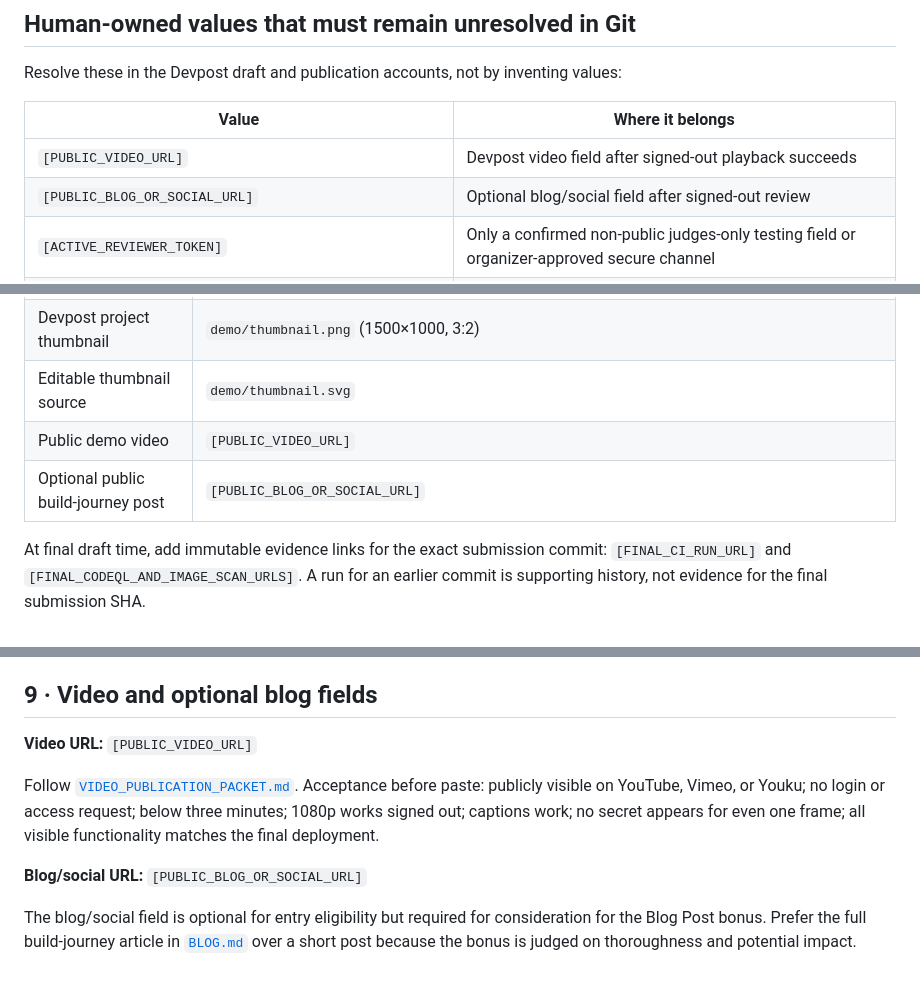
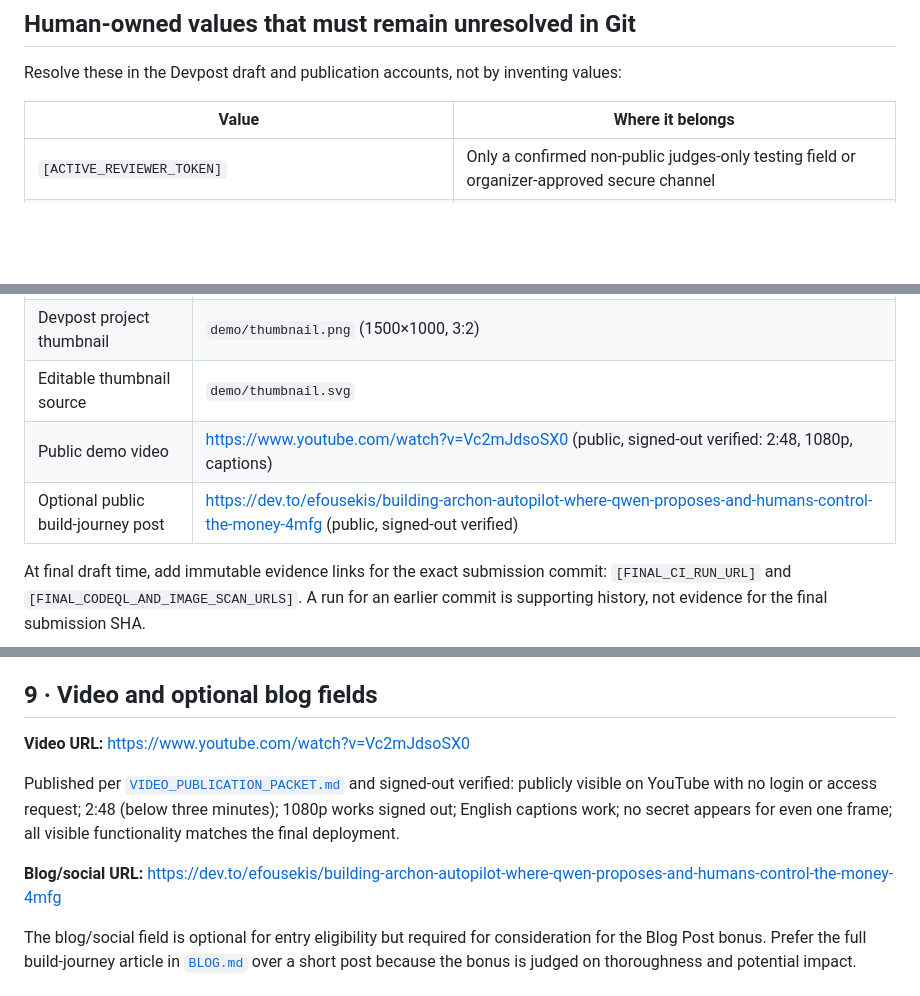
Before and after one commit to upgradedev/archon-qwen-autopilot, a Markdown page: demo/DEVPOST_PACKET.md, 3 parts joined by grey strips. Rendered like a GitHub page; blank space fills up the shorter version.

```diff
--- a/demo/DEVPOST_PACKET.md
+++ b/demo/DEVPOST_PACKET.md
@@ -17,8 +17,6 @@ Resolve these in the Devpost draft and publication accounts, not by inventing va
 
 | Value | Where it belongs |
 |---|---|
-| `[PUBLIC_VIDEO_URL]` | Devpost video field after signed-out playback succeeds |
-| `[PUBLIC_BLOG_OR_SOCIAL_URL]` | Optional blog/social field after signed-out review |
 | `[ACTIVE_REVIEWER_TOKEN]` | Only a confirmed non-public judges-only testing field or organizer-approved secure channel |
 | `[OPTIONAL_ACCESS_CONTACT]` | Only a confirmed non-public judges-only testing field; otherwise omit and use an organizer-approved secure channel |
 | Exact deployed runtime SHA `030950e9b1e2353ee64f422ad050feb9733745bc` | Sanitized Alibaba proof + runtime release record; already resolved and must not be relabelled |
@@ -69,8 +67,8 @@ technologies or Devpost **Built with** tags.
 | Organizer deck (strict-union artifact) | If the organizer's separate Qwen flow requests a PPT/PDF, use `demo/deck/archon-autopilot-qwen-cloud-hackathon-deck.pptx` and the matching `.pdf` only after exact-release screenshots, layout review and hash verification; never upload a placeholder build. |
 | Devpost project thumbnail | `demo/thumbnail.png` (1500×1000, 3:2) |
 | Editable thumbnail source | `demo/thumbnail.svg` |
-| Public demo video | `[PUBLIC_VIDEO_URL]` |
-| Optional public build-journey post | `[PUBLIC_BLOG_OR_SOCIAL_URL]` |
+| Public demo video | https://www.youtube.com/watch?v=Vc2mJdsoSX0 (public, signed-out verified: 2:48, 1080p, captions) |
+| Optional public build-journey post | https://dev.to/efousekis/building-archon-autopilot-where-qwen-proposes-and-humans-control-the-money-4mfg (public, signed-out verified) |
 
 At final draft time, add immutable evidence links for the exact submission commit:
 `[FINAL_CI_RUN_URL]` and `[FINAL_CODEQL_AND_IMAGE_SCAN_URLS]`. A run for an earlier
@@ -209,14 +207,14 @@ and judge reserve active free of charge through **2026-08-11 2:00 PM PDT**.
 
 ## 9 · Video and optional blog fields
 
-**Video URL:** `[PUBLIC_VIDEO_URL]`
+**Video URL:** https://www.youtube.com/watch?v=Vc2mJdsoSX0
 
-Follow [`VIDEO_PUBLICATION_PACKET.md`](VIDEO_PUBLICATION_PACKET.md). Acceptance before
-paste: publicly visible on YouTube, Vimeo, or Youku; no login or
-access request; below three minutes; 1080p works signed out; captions work; no secret
-appears for even one frame; all visible functionality matches the final deployment.
+Published per [`VIDEO_PUBLICATION_PACKET.md`](VIDEO_PUBLICATION_PACKET.md) and signed-out
+verified: publicly visible on YouTube with no login or
+access request; 2:48 (below three minutes); 1080p works signed out; English captions work;
+no secret appears for even one frame; all visible functionality matches the final deployment.
 
-**Blog/social URL:** `[PUBLIC_BLOG_OR_SOCIAL_URL]`
+**Blog/social URL:** https://dev.to/efousekis/building-archon-autopilot-where-qwen-proposes-and-humans-control-the-money-4mfg
 
 The blog/social field is optional for entry eligibility but required for consideration
 for the Blog Post bonus. Prefer the full build-journey article in [`BLOG.md`](BLOG.md)
```
Also changed, not shown: other parts of demo/DEVPOST_PACKET.md (+1 -1 lines), README.md (+1 -1 lines), demo/POST_DRAFTS.md (+6 -6 lines).
